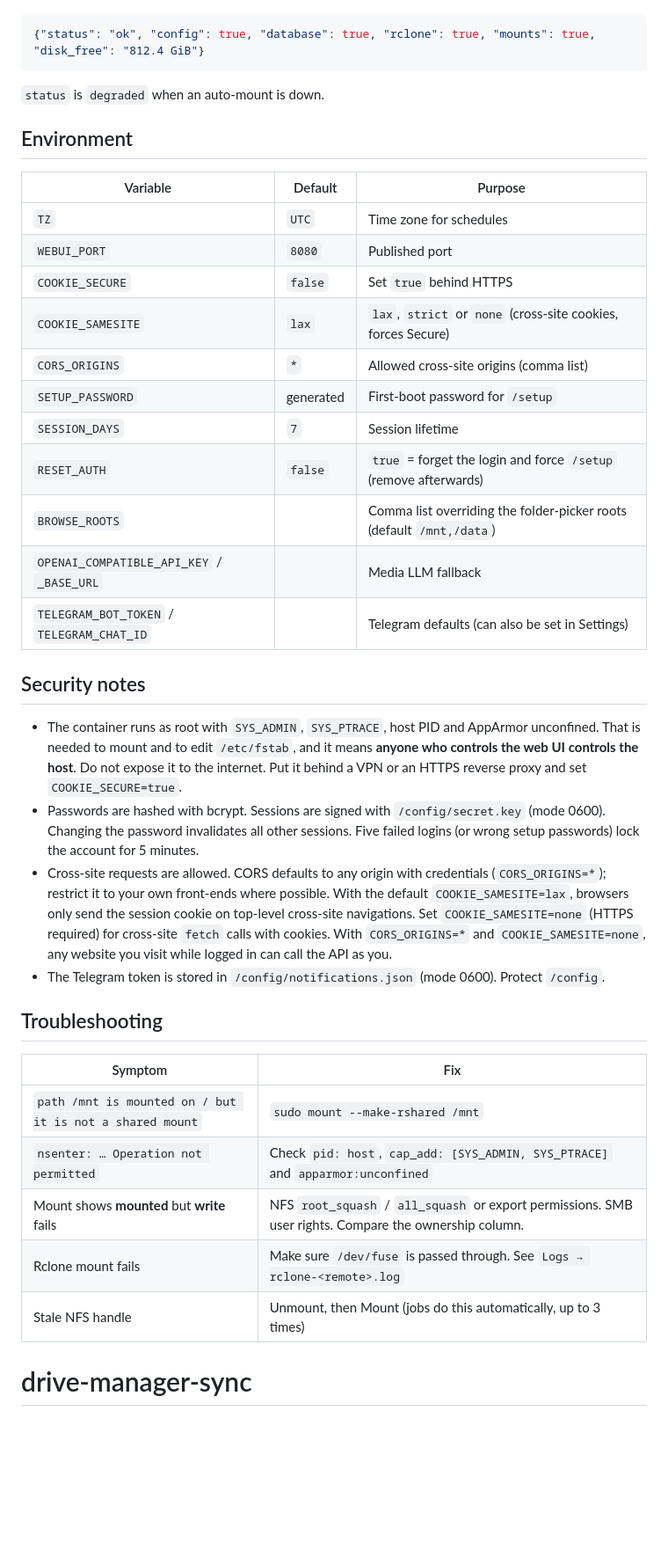
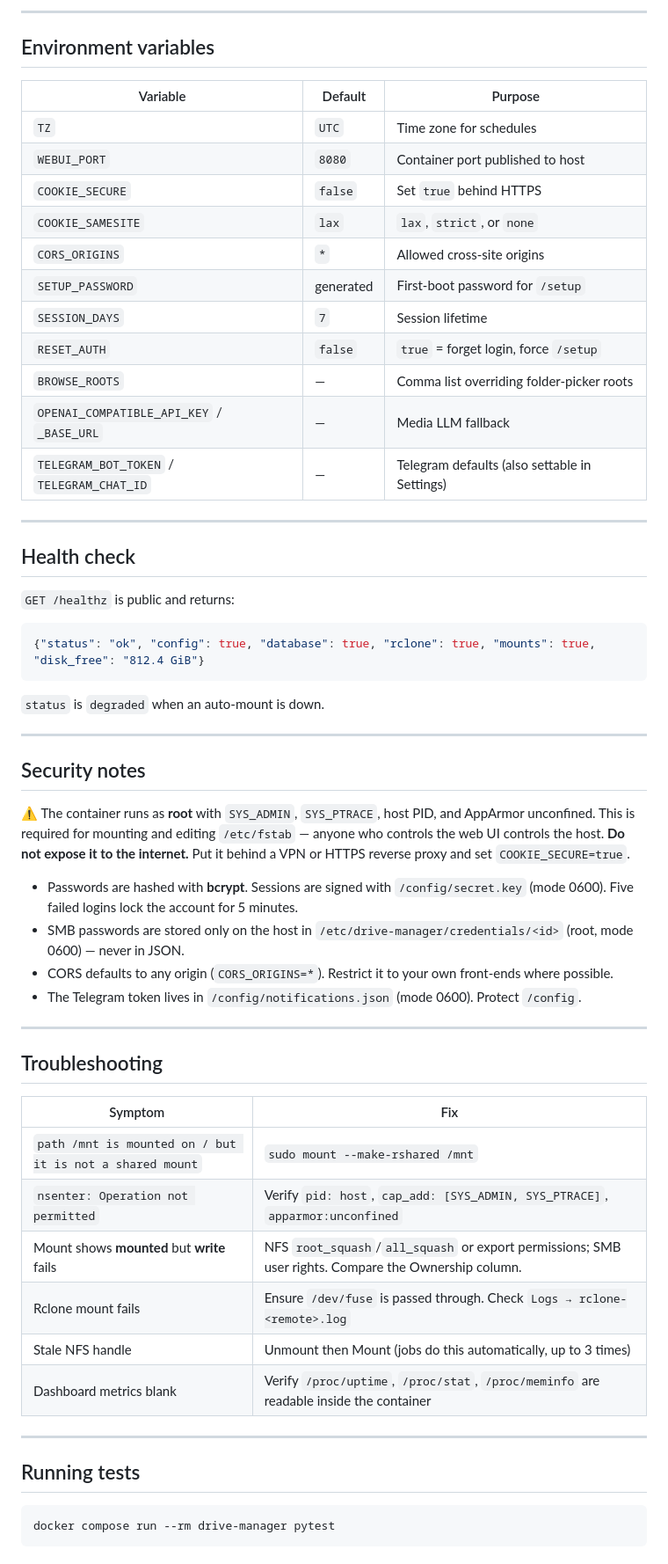
Before and after one commit to tagorehyd/drive-manager-sync, a Markdown page: README.md, the part around one of its changes. Shown at 88% size. Rendered like a GitHub page; blank space fills up the shorter version.

````diff
--- a/README.md
+++ b/README.md
@@ -110,3 +211,26 @@ Processing steps: copy to `/data/media-staging/<job-id>` → check the size →
+---
+
+## Environment variables
+
+| Variable | Default | Purpose |
+|---|---|---|
+| `TZ` | `UTC` | Time zone for schedules |
+| `WEBUI_PORT` | `8080` | Container port published to host |
+| `COOKIE_SECURE` | `false` | Set `true` behind HTTPS |
+| `COOKIE_SAMESITE` | `lax` | `lax`, `strict`, or `none` |
+| `CORS_ORIGINS` | `*` | Allowed cross-site origins |
+| `SETUP_PASSWORD` | generated | First-boot password for `/setup` |
+| `SESSION_DAYS` | `7` | Session lifetime |
+| `RESET_AUTH` | `false` | `true` = forget login, force `/setup` |
+| `BROWSE_ROOTS` | — | Comma list overriding folder-picker roots |
+| `OPENAI_COMPATIBLE_API_KEY` / `_BASE_URL` | — | Media LLM fallback |
+| `TELEGRAM_BOT_TOKEN` / `TELEGRAM_CHAT_ID` | — | Telegram defaults (also settable in Settings) |
+
+---
+
+## Health check
+
+`GET /healthz` is public and returns:
 
 ```json
 {"status": "ok", "config": true, "database": true, "rclone": true, "mounts": true, "disk_free": "812.4 GiB"}
@@ -114,36 +238,35 @@ Processing steps: copy to `/data/media-staging/<job-id>` → check the size →
 
 `status` is `degraded` when an auto-mount is down.
 
-## Environment
-
-| Variable | Default | Purpose |
-|---|---|---|
-| `TZ` | `UTC` | Time zone for schedules |
-| `WEBUI_PORT` | `8080` | Published port |
-| `COOKIE_SECURE` | `false` | Set `true` behind HTTPS |
-| `COOKIE_SAMESITE` | `lax` | `lax`, `strict` or `none` (cross-site cookies, forces Secure) |
-| `CORS_ORIGINS` | `*` | Allowed cross-site origins (comma list) |
-| `SETUP_PASSWORD` | generated | First-boot password for `/setup` |
-| `SESSION_DAYS` | `7` | Session lifetime |
-| `RESET_AUTH` | `false` | `true` = forget the login and force `/setup` (remove afterwards) |
-| `BROWSE_ROOTS` | | Comma list overriding the folder-picker roots (default `/mnt,/data`) |
-| `OPENAI_COMPATIBLE_API_KEY` / `_BASE_URL` | | Media LLM fallback |
-| `TELEGRAM_BOT_TOKEN` / `TELEGRAM_CHAT_ID` | | Telegram defaults (can also be set in Settings) |
+---
 
 ## Security notes
 
-- The container runs as root with `SYS_ADMIN`, `SYS_PTRACE`, host PID and AppArmor unconfined. That is needed to mount and to edit `/etc/fstab`, and it means **anyone who controls the web UI controls the host**. Do not expose it to the internet. Put it behind a VPN or an HTTPS reverse proxy and set `COOKIE_SECURE=true`.
-- Passwords are hashed with bcrypt. Sessions are signed with `/config/secret.key` (mode 0600). Changing the password invalidates all other sessions. Five failed logins (or wrong setup passwords) lock the account for 5 minutes.
-- Cross-site requests are allowed. CORS defaults to any origin with credentials (`CORS_ORIGINS=*`); restrict it to your own front-ends where possible. With the default `COOKIE_SAMESITE=lax`, browsers only send the session cookie on top-level cross-site navigations. Set `COOKIE_SAMESITE=none` (HTTPS required) for cross-site `fetch` calls with cookies. With `CORS_ORIGINS=*` and `COOKIE_SAMESITE=none`, any website you visit while logged in can call the API as you.
-- The Telegram token is stored in `/config/notifications.json` (mode 0600). Protect `/config`.
+⚠️ The container runs as **root** with `SYS_ADMIN`, `SYS_PTRACE`, host PID, and AppArmor unconfined. This is required for mounting and editing `/etc/fstab` — anyone who controls the web UI controls the host. **Do not expose it to the internet.** Put it behind a VPN or HTTPS reverse proxy and set `COOKIE_SECURE=true`.
+
+- Passwords are hashed with **bcrypt**. Sessions are signed with `/config/secret.key` (mode 0600). Five failed logins lock the account for 5 minutes.
+- SMB passwords are stored only on the host in `/etc/drive-manager/credentials/<id>` (root, mode 0600) — never in JSON.
+- CORS defaults to any origin (`CORS_ORIGINS=*`). Restrict it to your own front-ends where possible.
+- The Telegram token lives in `/config/notifications.json` (mode 0600). Protect `/config`.
+
+---
 
 ## Troubleshooting
 
 | Symptom | Fix |
 |---|---|
 | `path /mnt is mounted on / but it is not a shared mount` | `sudo mount --make-rshared /mnt` |
-| `nsenter: … Operation not permitted` | Check `pid: host`, `cap_add: [SYS_ADMIN, SYS_PTRACE]` and `apparmor:unconfined` |
-| Mount shows **mounted** but **write** fails | NFS `root_squash` / `all_squash` or export permissions. SMB user rights. Compare the ownership column. |
-| Rclone mount fails | Make sure `/dev/fuse` is passed through. See `Logs → rclone-<remote>.log` |
-| Stale NFS handle | Unmount, then Mount (jobs do this automatically, up to 3 times) |
-# drive-manager-sync
+| `nsenter: Operation not permitted` | Verify `pid: host`, `cap_add: [SYS_ADMIN, SYS_PTRACE]`, `apparmor:unconfined` |
+| Mount shows **mounted** but **write** fails | NFS `root_squash`/`all_squash` or export permissions; SMB user rights. Compare the Ownership column. |
+| Rclone mount fails | Ensure `/dev/fuse` is passed through. Check `Logs → rclone-<remote>.log` |
+| Stale NFS handle | Unmount then Mount (jobs do this automatically, up to 3 times) |
+| Dashboard metrics blank | Verify `/proc/uptime`, `/proc/stat`, `/proc/meminfo` are readable inside the container |
+
+---
+
+## Running tests
+
+```bash
+docker compose run --rm drive-manager pytest
+```
+
````
Also changed, not shown: other parts of README.md (+169 -52 lines).
